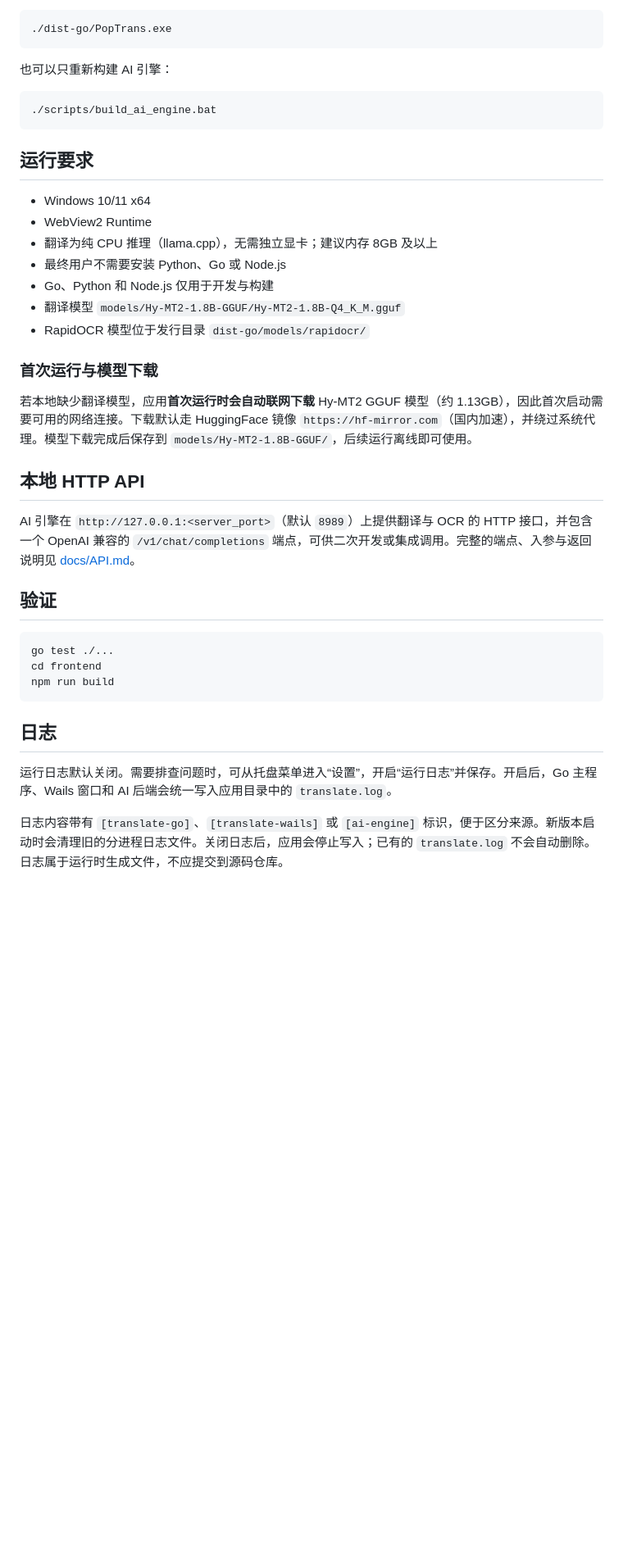
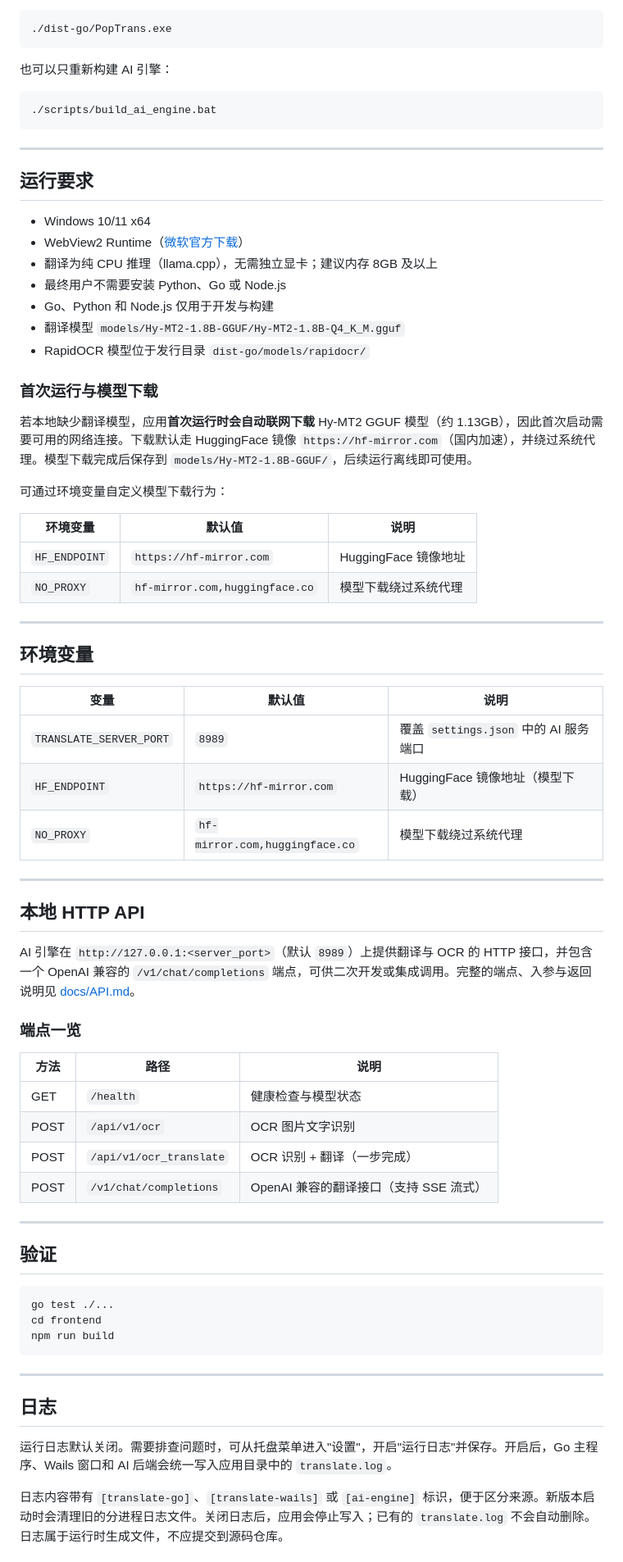
Before and after one commit to ifocus9/PopTrans, a Markdown page: README.md, the part around the change printed below. Shown: that part at 82% size. GitHub-like rendering; blank space fills up the shorter version.

````diff
--- a/README.md
+++ b/README.md
@@ -228,10 +259,12 @@ python -m pip install -r backend/requirements-build.txt
 ./scripts/build_ai_engine.bat
 ```
 
+---
+
 ## 运行要求
 
 - Windows 10/11 x64
-- WebView2 Runtime
+- WebView2 Runtime（[微软官方下载](https://developer.microsoft.com/zh-cn/microsoft-edge/webview2/)）
 - 翻译为纯 CPU 推理（llama.cpp），无需独立显卡；建议内存 8GB 及以上
 - 最终用户不需要安装 Python、Go 或 Node.js
 - Go、Python 和 Node.js 仅用于开发与构建
@@ -242,9 +275,39 @@ python -m pip install -r backend/requirements-build.txt
 
 若本地缺少翻译模型，应用**首次运行时会自动联网下载** Hy-MT2 GGUF 模型（约 1.13GB），因此首次启动需要可用的网络连接。下载默认走 HuggingFace 镜像 `https://hf-mirror.com`（国内加速），并绕过系统代理。模型下载完成后保存到 `models/Hy-MT2-1.8B-GGUF/`，后续运行离线即可使用。
 
+可通过环境变量自定义模型下载行为：
+
+| 环境变量      | 默认值                         | 说明                 |
+| ------------- | ------------------------------ | -------------------- |
+| `HF_ENDPOINT` | `https://hf-mirror.com`        | HuggingFace 镜像地址 |
+| `NO_PROXY`    | `hf-mirror.com,huggingface.co` | 模型下载绕过系统代理 |
+
+---
+
+## 环境变量
+
+| 变量                    | 默认值                         | 说明                                  |
+| ----------------------- | ------------------------------ | ------------------------------------- |
+| `TRANSLATE_SERVER_PORT` | `8989`                         | 覆盖 `settings.json` 中的 AI 服务端口 |
+| `HF_ENDPOINT`           | `https://hf-mirror.com`        | HuggingFace 镜像地址（模型下载）      |
+| `NO_PROXY`              | `hf-mirror.com,huggingface.co` | 模型下载绕过系统代理                  |
+
+---
+
 ## 本地 HTTP API
 
 AI 引擎在 `http://127.0.0.1:<server_port>`（默认 `8989`）上提供翻译与 OCR 的 HTTP 接口，并包含一个 OpenAI 兼容的 `/v1/chat/completions` 端点，可供二次开发或集成调用。完整的端点、入参与返回说明见 [docs/API.md](docs/API.md)。
+
+### 端点一览
+
+| 方法 | 路径                    | 说明                                   |
+| ---- | ----------------------- | -------------------------------------- |
+| GET  | `/health`               | 健康检查与模型状态                     |
+| POST | `/api/v1/ocr`           | OCR 图片文字识别                       |
+| POST | `/api/v1/ocr_translate` | OCR 识别 + 翻译（一步完成）            |
+| POST | `/v1/chat/completions`  | OpenAI 兼容的翻译接口（支持 SSE 流式） |
+
+---
 
 ## 验证
 
@@ -254,8 +317,10 @@ cd frontend
 npm run build
 ```
 
+---
+
 ## 日志
 
-运行日志默认关闭。需要排查问题时，可从托盘菜单进入“设置”，开启“运行日志”并保存。开启后，Go 主程序、Wails 窗口和 AI 后端会统一写入应用目录中的 `translate.log`。
+运行日志默认关闭。需要排查问题时，可从托盘菜单进入"设置"，开启"运行日志"并保存。开启后，Go 主程序、Wails 窗口和 AI 后端会统一写入应用目录中的 `translate.log`。
 
 日志内容带有 `[translate-go]`、`[translate-wails]` 或 `[ai-engine]` 标识，便于区分来源。新版本启动时会清理旧的分进程日志文件。关闭日志后，应用会停止写入；已有的 `translate.log` 不会自动删除。日志属于运行时生成文件，不应提交到源码仓库。
````
Also changed, not shown: other parts of README.md (+49 -12 lines), images/setting.png (added), images/translate.png (added).
